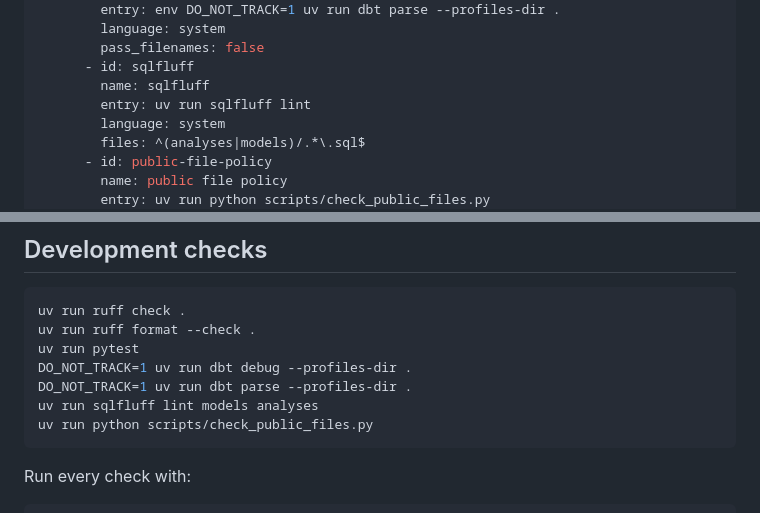
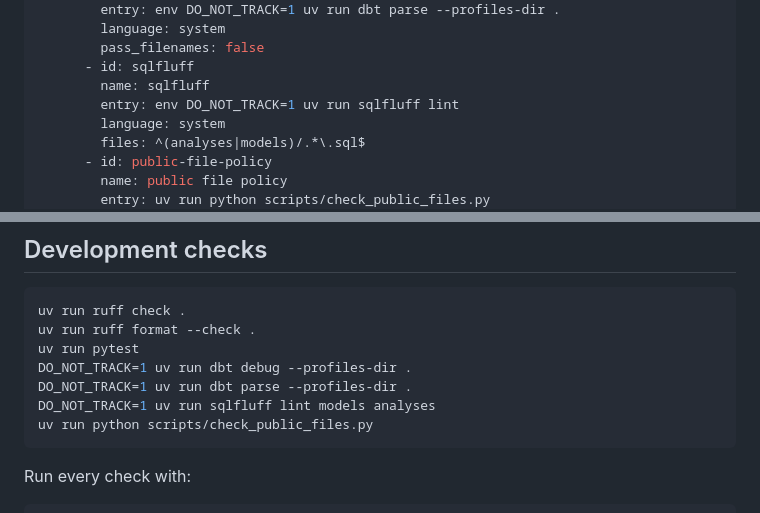
Before and after one commit to jinsoowhang/dofus-touch-economy-analytics, a Markdown page: notes/Dofus Touch Economy Analytics Scaffold Implementation Plan.md, 2 parts joined by grey strips. GitHub-like rendering.

Commit message:
docs: disable dbt telemetry in sqlfluff

````diff
--- a/notes/Dofus Touch Economy Analytics Scaffold Implementation Plan.md
+++ b/notes/Dofus Touch Economy Analytics Scaffold Implementation Plan.md
@@ -809,7 +809,7 @@ repos:
         pass_filenames: false
       - id: sqlfluff
         name: sqlfluff
-        entry: uv run sqlfluff lint
+        entry: env DO_NOT_TRACK=1 uv run sqlfluff lint
         language: system
         files: ^(analyses|models)/.*\.sql$
       - id: public-file-policy
@@ -930,7 +930,7 @@ uv run ruff format --check .
 uv run pytest
 DO_NOT_TRACK=1 uv run dbt debug --profiles-dir .
 DO_NOT_TRACK=1 uv run dbt parse --profiles-dir .
-uv run sqlfluff lint models analyses
+DO_NOT_TRACK=1 uv run sqlfluff lint models analyses
 uv run python scripts/check_public_files.py
 ```
 
````
